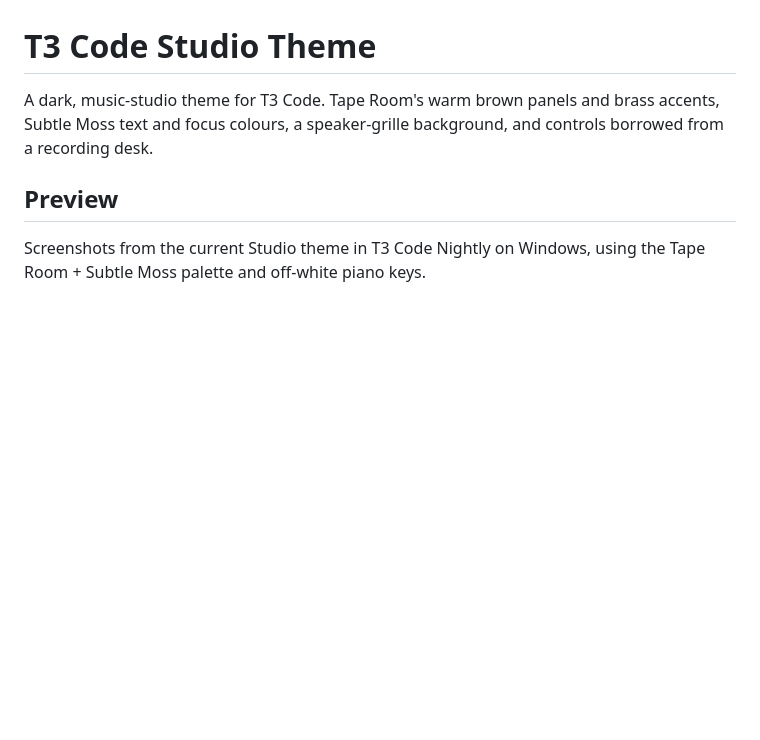
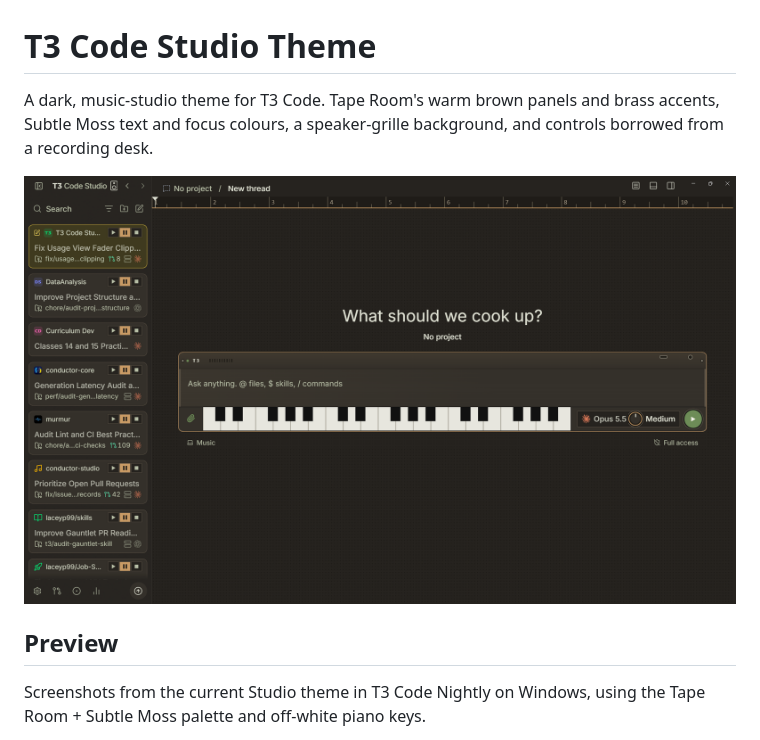
Before and after one commit to laceyp99/t3-code-studio-theme, a Markdown page: README.md, the part around the change. GitHub-like rendering; pictures changed too: images/overview.png (added); blank space fills up the shorter version.

Commit message:
docs: add an overview screenshot to the top of the README
Co-Authored-By: Claude Opus 5.5 <noreply@anthropic.com>

```diff
--- a/README.md
+++ b/README.md
@@ -1,6 +1,8 @@
 # T3 Code Studio Theme
 
 A dark, music-studio theme for T3 Code. Tape Room's warm brown panels and brass accents, Subtle Moss text and focus colours, a speaker-grille background, and controls borrowed from a recording desk.
+
+![A new thread with no project selected: the sidebar's thread cards with transport strips, the bar ruler under the header, and the synth-style composer with piano keys](images/overview.png)
 
 ## Preview
 
```
